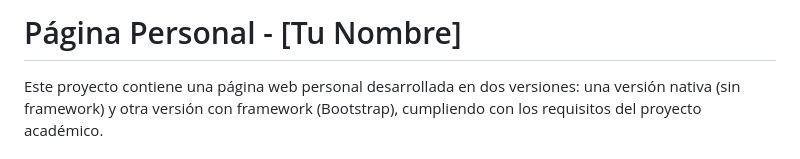
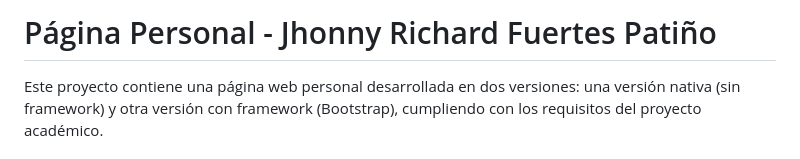
Before and after one commit to Jhonny-Richard-Fuertes-P/laboratorio_de_software_3_JhonnyFuertes, a Markdown page: Pagina_Personal_Alumno/README.md, the part around the change. GitHub-like rendering.

```diff
--- a/Pagina_Personal_Alumno/README.md
+++ b/Pagina_Personal_Alumno/README.md
@@ -1,4 +1,4 @@
-# Página Personal - [Tu Nombre]
+# Página Personal - Jhonny Richard Fuertes Patiño
 
 Este proyecto contiene una página web personal desarrollada en dos versiones: una versión nativa (sin framework) y otra versión con framework (Bootstrap), cumpliendo con los requisitos del proyecto académico.
 
```
